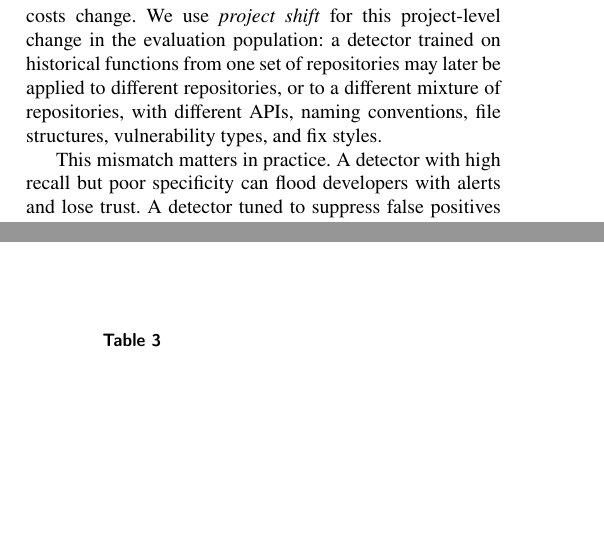
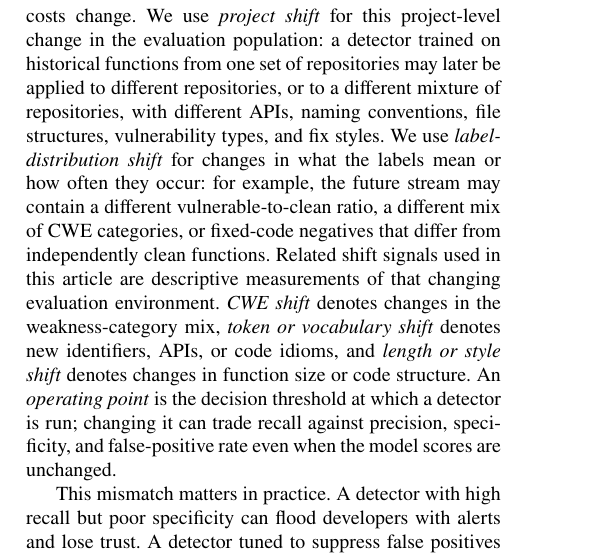
Before and after one commit to LeoTTTPhat/MAINT-VD, a LaTeX paper (paper/ist_submission_detector_aging.tex): two parts of the columns of pages 1 and 5 of 17 before the commit and part of one column of page 1 of 17 after it, the two joined at a grey line, cut so that both start at the same text, the shorter picture padded with empty space. Compiled offline with pdfLaTeX.

Commit message:
Clarify shift terminology in introduction

```diff
--- a/paper/ist_submission_detector_aging.tex
+++ b/paper/ist_submission_detector_aging.tex
@@ -118,6 +118,17 @@ population: a detector trained on historical functions from one set of
 repositories may later be applied to different repositories, or to a different
 mixture of repositories, with different APIs, naming conventions, file
 structures, vulnerability types, and fix styles.
+We use \emph{label-distribution shift} for changes in what the labels mean or
+how often they occur: for example, the future stream may contain a different
+vulnerable-to-clean ratio, a different mix of CWE categories, or fixed-code
+negatives that differ from independently clean functions. Related shift signals
+used in this article are descriptive measurements of that changing evaluation
+environment. \emph{CWE shift} denotes changes in the weakness-category mix,
+\emph{token or vocabulary shift} denotes new identifiers, APIs, or code idioms,
+and \emph{length or style shift} denotes changes in function size or code
+structure. An \emph{operating point} is the decision threshold at which a
+detector is run; changing it can trade recall against precision, specificity,
+and false-positive rate even when the model scores are unchanged.
 
 This mismatch matters in practice. A detector with high recall but poor
 specificity can flood developers with alerts and lose trust. A detector tuned
```
Also changed, not shown: artifact_manifest.tsv (+1 -1 lines), paper/ist_submission_detector_aging.pdf.
